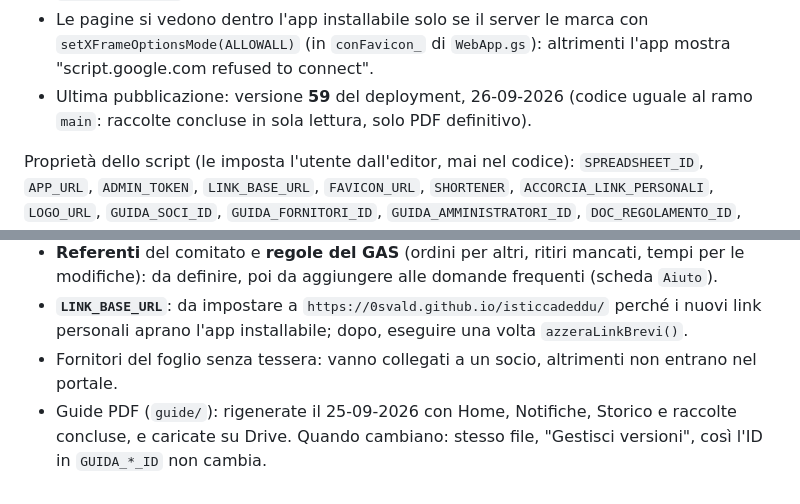
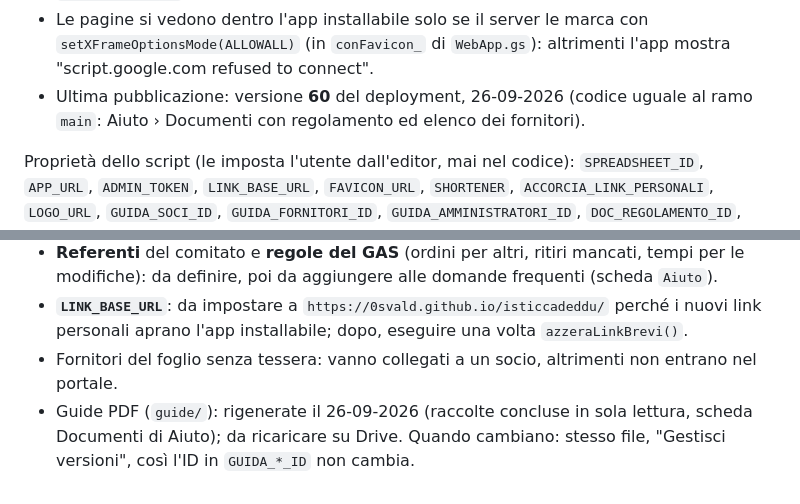
Before and after one commit to 0svald/isticcadeddu, a Markdown page: CLAUDE.md, 2 parts joined by grey strips. Drawn GitHub-style.

Commit message:
CLAUDE.md: pubblicata la versione 60
Co-Authored-By: Claude Opus 5.5 <noreply@anthropic.com>
Claude-Session: https://claude.ai/code/session_01V6odn2r5H7m8wiEQ3pU4yi

```diff
--- a/CLAUDE.md
+++ b/CLAUDE.md
@@ -103,7 +103,7 @@ Note su clasp e Claude Code:
 - Claude pubblica su Apps Script (push e deployment) **solo con l'autorizzazione esplicita** dell'utente, ogni volta.
 - Credenziali di clasp (`~/.clasprc.json`): mai in chat né nel repository. Per le sessioni cloud vanno nella variabile d'ambiente `CLASPRC_JSON` dell'ambiente, da scrivere in `~/.clasprc.json` all'avvio.
 - Le pagine si vedono dentro l'app installabile solo se il server le marca con `setXFrameOptionsMode(ALLOWALL)` (in `conFavicon_` di `WebApp.gs`): altrimenti l'app mostra "script.google.com refused to connect".
-- Ultima pubblicazione: versione **59** del deployment, 26-09-2026 (codice uguale al ramo `main`: raccolte concluse in sola lettura, solo PDF definitivo).
+- Ultima pubblicazione: versione **60** del deployment, 26-09-2026 (codice uguale al ramo `main`: Aiuto › Documenti con regolamento ed elenco dei fornitori).
 
 Proprietà dello script (le imposta l'utente dall'editor, mai nel codice): `SPREADSHEET_ID`, `APP_URL`, `ADMIN_TOKEN`, `LINK_BASE_URL`, `FAVICON_URL`, `SHORTENER`, `ACCORCIA_LINK_PERSONALI`, `LOGO_URL`, `GUIDA_SOCI_ID`, `GUIDA_FORNITORI_ID`, `GUIDA_AMMINISTRATORI_ID`, `DOC_REGOLAMENTO_ID`, `DOC_FORNITORI_ID`.
 
@@ -126,4 +126,4 @@ Le idee di nuove funzioni dell'utente sono in **`RICHIESTE.md`** (una sezione pe
 - **Referenti** del comitato e **regole del GAS** (ordini per altri, ritiri mancati, tempi per le modifiche): da definire, poi da aggiungere alle domande frequenti (scheda `Aiuto`).
 - **`LINK_BASE_URL`**: da impostare a `https://0svald.github.io/isticcadeddu/` perché i nuovi link personali aprano l'app installabile; dopo, eseguire una volta `azzeraLinkBrevi()`.
 - Fornitori del foglio senza tessera: vanno collegati a un socio, altrimenti non entrano nel portale.
-- Guide PDF (`guide/`): rigenerate il 25-09-2026 con Home, Notifiche, Storico e raccolte concluse, e caricate su Drive. Quando cambiano: stesso file, "Gestisci versioni", così l'ID in `GUIDA_*_ID` non cambia.
+- Guide PDF (`guide/`): rigenerate il 26-09-2026 (raccolte concluse in sola lettura, scheda Documenti di Aiuto); da ricaricare su Drive. Quando cambiano: stesso file, "Gestisci versioni", così l'ID in `GUIDA_*_ID` non cambia.
```
